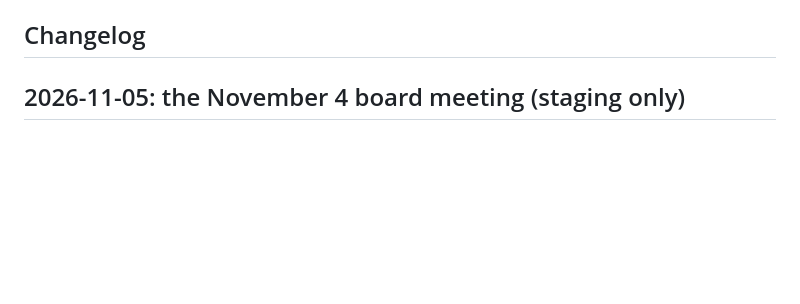
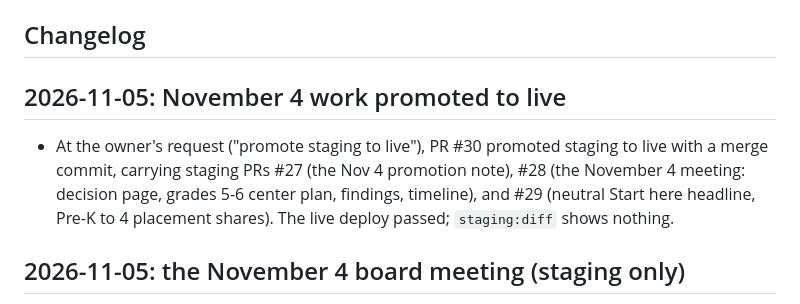
Before and after one commit to ak--47/huusd-dash, a Markdown page: MEMORY.md, the part around the change. Rendered like a GitHub page; blank space fills up the shorter version.

Commit message:
Record the Nov 5 promotion to live
Co-Authored-By: Claude Opus 5.5 <noreply@anthropic.com>

```diff
--- a/MEMORY.md
+++ b/MEMORY.md
@@ -5,6 +5,10 @@ What changed, when, and why, newest first, so any person or AI session can pick
 **How to add an entry:** put a dated section at the top of "Changelog" (`## YYYY-MM-DD: short title`) with what changed, why, and anything left unfinished. Keep entries short and factual. Update "Open items" at the end, and remove items that are done. When a reader-visible number or claim changes, also add a line to `UPDATES` in `data/history.js`, which the site shows on its Sources page.
 
 ## Changelog
+
+## 2026-11-05: November 4 work promoted to live
+
+- At the owner's request ("promote staging to live"), PR #30 promoted staging to live with a merge commit, carrying staging PRs #27 (the Nov 4 promotion note), #28 (the November 4 meeting: decision page, grades 5-6 center plan, findings, timeline), and #29 (neutral Start here headline, Pre-K to 4 placement shares). The live deploy passed; `staging:diff` shows nothing.
 
 ## 2026-11-05: the November 4 board meeting (staging only)
 
```
